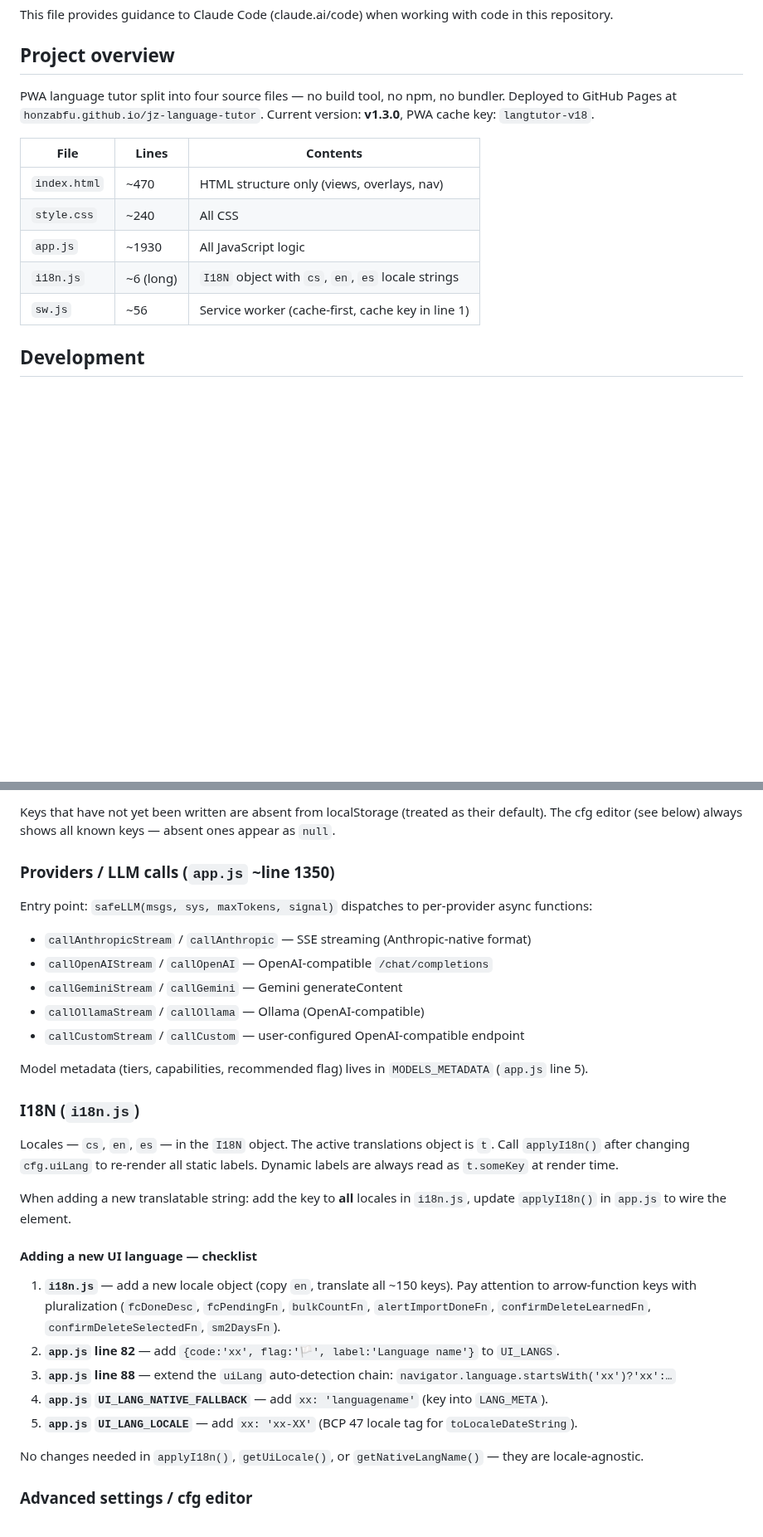
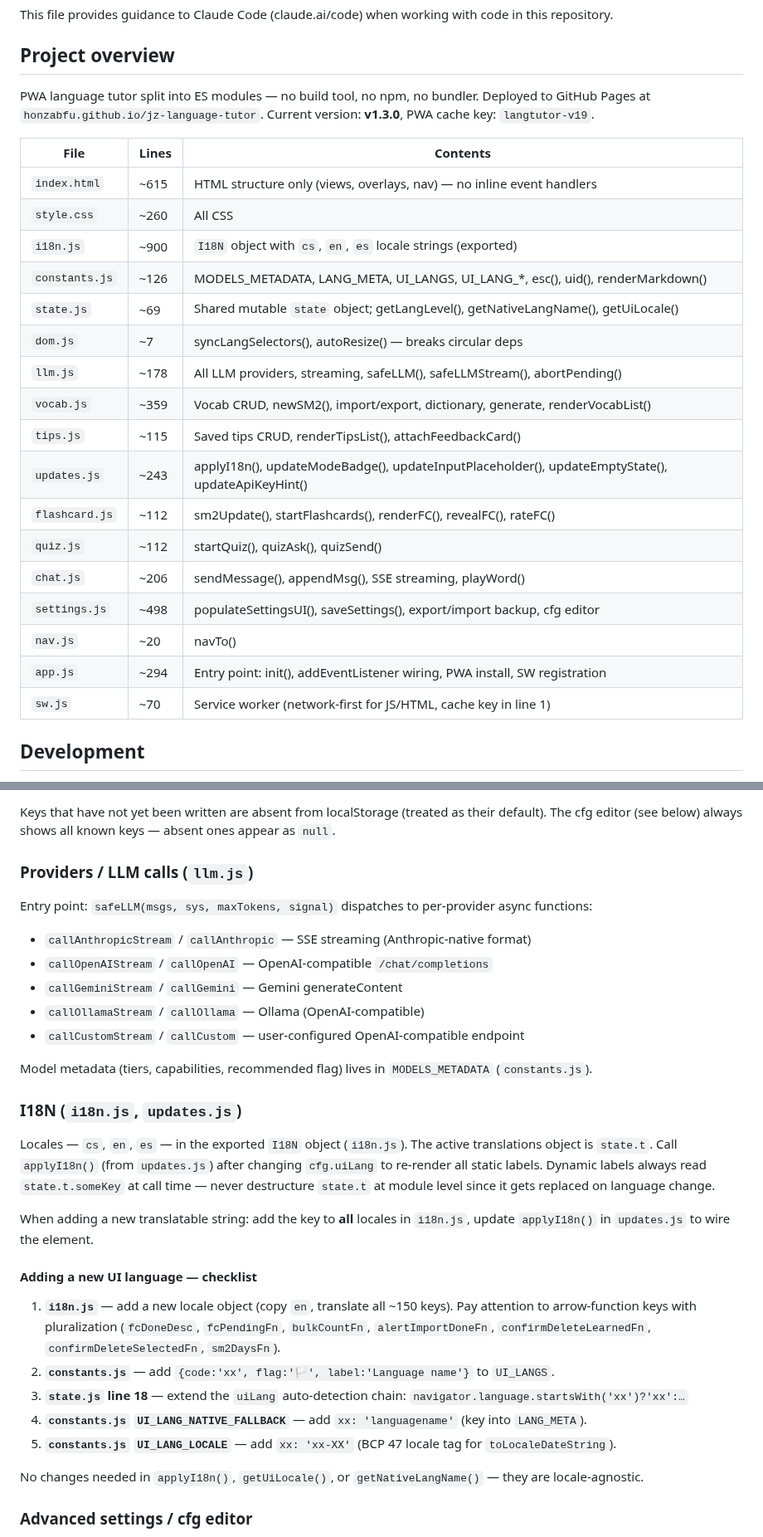
Before and after one commit to honzabfu/jz-language-tutor, a Markdown page: CLAUDE.md, 2 parts joined by grey strips. Shown at 83% size. Drawn GitHub-style; blank space fills up the shorter version.

```diff
--- a/CLAUDE.md
+++ b/CLAUDE.md
@@ -4,15 +4,27 @@ This file provides guidance to Claude Code (claude.ai/code) when working with co
 
 ## Project overview
 
-PWA language tutor split into four source files — no build tool, no npm, no bundler. Deployed to GitHub Pages at `honzabfu.github.io/jz-language-tutor`. Current version: **v1.3.0**, PWA cache key: `langtutor-v18`.
+PWA language tutor split into ES modules — no build tool, no npm, no bundler. Deployed to GitHub Pages at `honzabfu.github.io/jz-language-tutor`. Current version: **v1.3.0**, PWA cache key: `langtutor-v19`.
 
 | File | Lines | Contents |
 |---|---|---|
-| `index.html` | ~470 | HTML structure only (views, overlays, nav) |
-| `style.css` | ~240 | All CSS |
-| `app.js` | ~1930 | All JavaScript logic |
-| `i18n.js` | ~6 (long) | `I18N` object with `cs`, `en`, `es` locale strings |
-| `sw.js` | ~56 | Service worker (cache-first, cache key in line 1) |
+| `index.html` | ~615 | HTML structure only (views, overlays, nav) — no inline event handlers |
+| `style.css` | ~260 | All CSS |
+| `i18n.js` | ~900 | `I18N` object with `cs`, `en`, `es` locale strings (exported) |
+| `constants.js` | ~126 | MODELS_METADATA, LANG_META, UI_LANGS, UI_LANG_*, esc(), uid(), renderMarkdown() |
+| `state.js` | ~69 | Shared mutable `state` object; getLangLevel(), getNativeLangName(), getUiLocale() |
+| `dom.js` | ~7 | syncLangSelectors(), autoResize() — breaks circular deps |
+| `llm.js` | ~178 | All LLM providers, streaming, safeLLM(), safeLLMStream(), abortPending() |
+| `vocab.js` | ~359 | Vocab CRUD, newSM2(), import/export, dictionary, generate, renderVocabList() |
+| `tips.js` | ~115 | Saved tips CRUD, renderTipsList(), attachFeedbackCard() |
+| `updates.js` | ~243 | applyI18n(), updateModeBadge(), updateInputPlaceholder(), updateEmptyState(), updateApiKeyHint() |
+| `flashcard.js` | ~112 | sm2Update(), startFlashcards(), renderFC(), revealFC(), rateFC() |
+| `quiz.js` | ~112 | startQuiz(), quizAsk(), quizSend() |
+| `chat.js` | ~206 | sendMessage(), appendMsg(), SSE streaming, playWord() |
+| `settings.js` | ~498 | populateSettingsUI(), saveSettings(), export/import backup, cfg editor |
+| `nav.js` | ~20 | navTo() |
+| `app.js` | ~294 | Entry point: init(), addEventListener wiring, PWA install, SW registration |
+| `sw.js` | ~70 | Service worker (network-first for JS/HTML, cache key in line 1) |
 
 ## Development
 
@@ -94,7 +106,7 @@ On startup `init()` reads `lt-cfg` into `cfg` via `Object.assign`, migrates lega
 
 Keys that have not yet been written are absent from localStorage (treated as their default). The cfg editor (see below) always shows all known keys — absent ones appear as `null`.
 
-### Providers / LLM calls (`app.js` ~line 1350)
+### Providers / LLM calls (`llm.js`)
 
 Entry point: `safeLLM(msgs, sys, maxTokens, signal)` dispatches to per-provider async functions:
 
@@ -104,21 +116,21 @@ Entry point: `safeLLM(msgs, sys, maxTokens, signal)` dispatches to per-provider
 - `callOllamaStream` / `callOllama` — Ollama (OpenAI-compatible)
 - `callCustomStream` / `callCustom` — user-configured OpenAI-compatible endpoint
 
-Model metadata (tiers, capabilities, recommended flag) lives in `MODELS_METADATA` (`app.js` line 5).
+Model metadata (tiers, capabilities, recommended flag) lives in `MODELS_METADATA` (`constants.js`).
 
-### I18N (`i18n.js`)
+### I18N (`i18n.js`, `updates.js`)
 
-Locales — `cs`, `en`, `es` — in the `I18N` object. The active translations object is `t`. Call `applyI18n()` after changing `cfg.uiLang` to re-render all static labels. Dynamic labels are always read as `t.someKey` at render time.
+Locales — `cs`, `en`, `es` — in the exported `I18N` object (`i18n.js`). The active translations object is `state.t`. Call `applyI18n()` (from `updates.js`) after changing `cfg.uiLang` to re-render all static labels. Dynamic labels always read `state.t.someKey` at call time — never destructure `state.t` at module level since it gets replaced on language change.
 
-When adding a new translatable string: add the key to **all** locales in `i18n.js`, update `applyI18n()` in `app.js` to wire the element.
+When adding a new translatable string: add the key to **all** locales in `i18n.js`, update `applyI18n()` in `updates.js` to wire the element.
 
 #### Adding a new UI language — checklist
 
 1. **`i18n.js`** — add a new locale object (copy `en`, translate all ~150 keys). Pay attention to arrow-function keys with pluralization (`fcDoneDesc`, `fcPendingFn`, `bulkCountFn`, `alertImportDoneFn`, `confirmDeleteLearnedFn`, `confirmDeleteSelectedFn`, `sm2DaysFn`).
-2. **`app.js` line 82** — add `{code:'xx', flag:'🏳️', label:'Language name'}` to `UI_LANGS`.
-3. **`app.js` line 88** — extend the `uiLang` auto-detection chain: `navigator.language.startsWith('xx')?'xx':…`
-4. **`app.js` `UI_LANG_NATIVE_FALLBACK`** — add `xx: 'languagename'` (key into `LANG_META`).
-5. **`app.js` `UI_LANG_LOCALE`** — add `xx: 'xx-XX'` (BCP 47 locale tag for `toLocaleDateString`).
+2. **`constants.js`** — add `{code:'xx', flag:'🏳️', label:'Language name'}` to `UI_LANGS`.
+3. **`state.js` line 18** — extend the `uiLang` auto-detection chain: `navigator.language.startsWith('xx')?'xx':…`
+4. **`constants.js` `UI_LANG_NATIVE_FALLBACK`** — add `xx: 'languagename'` (key into `LANG_META`).
+5. **`constants.js` `UI_LANG_LOCALE`** — add `xx: 'xx-XX'` (BCP 47 locale tag for `toLocaleDateString`).
 
 No changes needed in `applyI18n()`, `getUiLocale()`, or `getNativeLangName()` — they are locale-agnostic.
 
```
Also changed, not shown: other parts of CLAUDE.md (+57 -28 lines), README.md (+2 -0 lines).
